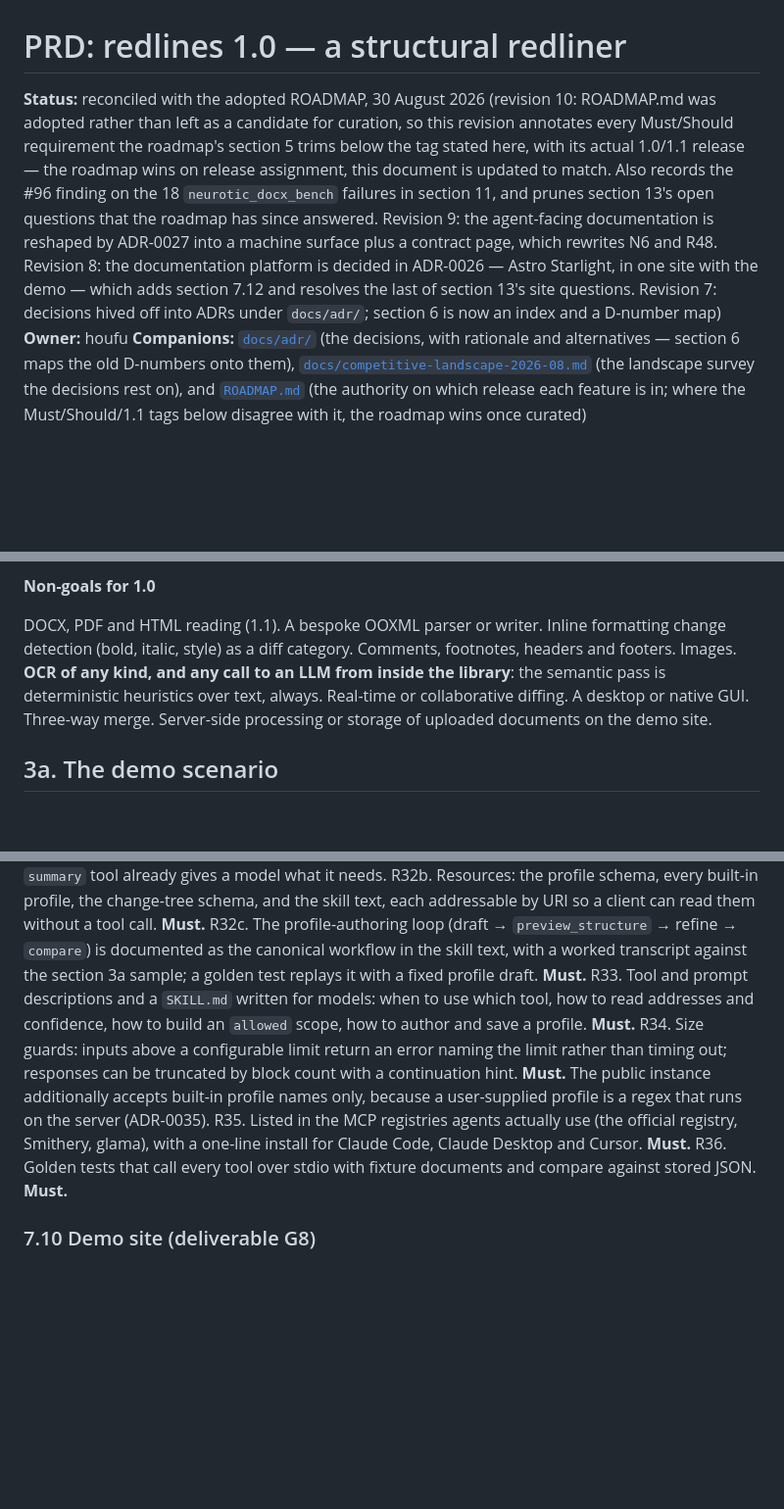
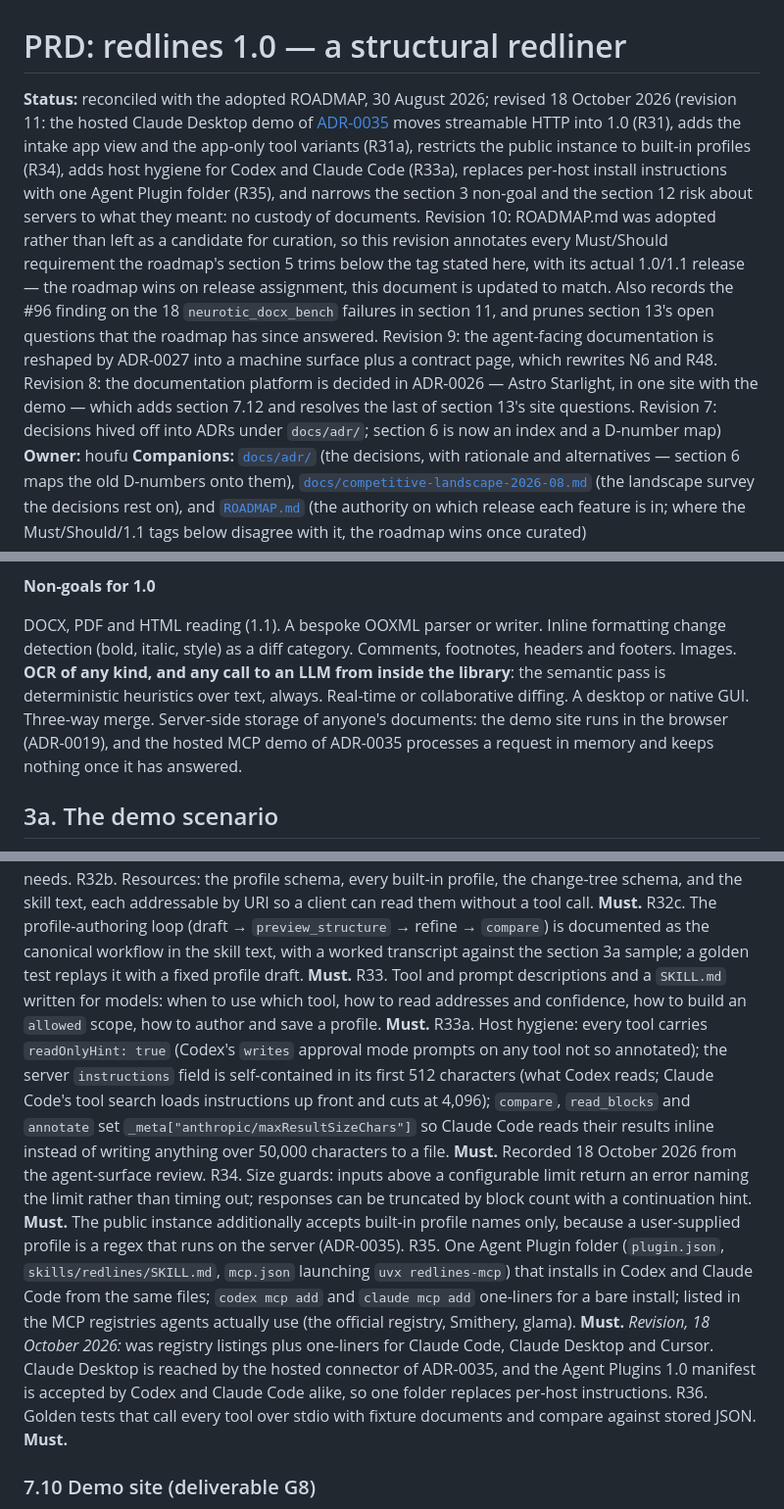
Before and after one commit to houfu/redlines, a Markdown page: docs/PRD.md, 3 parts joined by grey strips. Shown at 98% size. Drawn GitHub-style; blank space fills up the shorter version.

```diff
--- a/docs/PRD.md
+++ b/docs/PRD.md
@@ -1,6 +1,6 @@
 # PRD: redlines 1.0 — a structural redliner
 
-**Status:** reconciled with the adopted ROADMAP, 30 August 2026 (revision 10: ROADMAP.md was adopted rather than left as a candidate for curation, so this revision annotates every Must/Should requirement the roadmap's section 5 trims below the tag stated here, with its actual 1.0/1.1 release — the roadmap wins on release assignment, this document is updated to match. Also records the #96 finding on the 18 `neurotic_docx_bench` failures in section 11, and prunes section 13's open questions that the roadmap has since answered. Revision 9: the agent-facing documentation is reshaped by ADR-0027 into a machine surface plus a contract page, which rewrites N6 and R48. Revision 8: the documentation platform is decided in ADR-0026 — Astro Starlight, in one site with the demo — which adds section 7.12 and resolves the last of section 13's site questions. Revision 7: decisions hived off into ADRs under `docs/adr/`; section 6 is now an index and a D-number map)
+**Status:** reconciled with the adopted ROADMAP, 30 August 2026; revised 18 October 2026 (revision 11: the hosted Claude Desktop demo of [ADR-0035](adr/0035-hosted-demo-server.md) moves streamable HTTP into 1.0 (R31), adds the intake app view and the app-only tool variants (R31a), restricts the public instance to built-in profiles (R34), adds host hygiene for Codex and Claude Code (R33a), replaces per-host install instructions with one Agent Plugin folder (R35), and narrows the section 3 non-goal and the section 12 risk about servers to what they meant: no custody of documents. Revision 10: ROADMAP.md was adopted rather than left as a candidate for curation, so this revision annotates every Must/Should requirement the roadmap's section 5 trims below the tag stated here, with its actual 1.0/1.1 release — the roadmap wins on release assignment, this document is updated to match. Also records the #96 finding on the 18 `neurotic_docx_bench` failures in section 11, and prunes section 13's open questions that the roadmap has since answered. Revision 9: the agent-facing documentation is reshaped by ADR-0027 into a machine surface plus a contract page, which rewrites N6 and R48. Revision 8: the documentation platform is decided in ADR-0026 — Astro Starlight, in one site with the demo — which adds section 7.12 and resolves the last of section 13's site questions. Revision 7: decisions hived off into ADRs under `docs/adr/`; section 6 is now an index and a D-number map)
 **Owner:** houfu
 **Companions:** [`docs/adr/`](adr/README.md) (the decisions, with rationale and alternatives — section 6 maps the old D-numbers onto them), [`docs/competitive-landscape-2026-08.md`](competitive-landscape-2026-08.md) (the landscape survey the decisions rest on), and [`ROADMAP.md`](../ROADMAP.md) (the authority on which release each feature is in; where the Must/Should/1.1 tags below disagree with it, the roadmap wins once curated)
 
@@ -48,7 +48,7 @@ G8. **A demo website** where a visitor drops two plain-text or markdown files, o
 
 **Non-goals for 1.0**
 
-DOCX, PDF and HTML reading (1.1). A bespoke OOXML parser or writer. Inline formatting change detection (bold, italic, style) as a diff category. Comments, footnotes, headers and footers. Images. **OCR of any kind, and any call to an LLM from inside the library**: the semantic pass is deterministic heuristics over text, always. Real-time or collaborative diffing. A desktop or native GUI. Three-way merge. Server-side processing or storage of uploaded documents on the demo site.
+DOCX, PDF and HTML reading (1.1). A bespoke OOXML parser or writer. Inline formatting change detection (bold, italic, style) as a diff category. Comments, footnotes, headers and footers. Images. **OCR of any kind, and any call to an LLM from inside the library**: the semantic pass is deterministic heuristics over text, always. Real-time or collaborative diffing. A desktop or native GUI. Three-way merge. Server-side storage of anyone's documents: the demo site runs in the browser (ADR-0019), and the hosted MCP demo of ADR-0035 processes a request in memory and keeps nothing once it has answered.
 
 ## 3a. The demo scenario
 
@@ -218,8 +219,9 @@ R32a. Prompts per D26: `draft_profile`, `refine_profile`, `explain_changes`; eac
 R32b. Resources: the profile schema, every built-in profile, the change-tree schema, and the skill text, each addressable by URI so a client can read them without a tool call. **Must.**
 R32c. The profile-authoring loop (draft → `preview_structure` → refine → `compare`) is documented as the canonical workflow in the skill text, with a worked transcript against the section 3a sample; a golden test replays it with a fixed profile draft. **Must.**
 R33. Tool and prompt descriptions and a `SKILL.md` written for models: when to use which tool, how to read addresses and confidence, how to build an `allowed` scope, how to author and save a profile. **Must.**
+R33a. Host hygiene: every tool carries `readOnlyHint: true` (Codex's `writes` approval mode prompts on any tool not so annotated); the server `instructions` field is self-contained in its first 512 characters (what Codex reads; Claude Code's tool search loads instructions up front and cuts at 4,096); `compare`, `read_blocks` and `annotate` set `_meta["anthropic/maxResultSizeChars"]` so Claude Code reads their results inline instead of writing anything over 50,000 characters to a file. **Must.** Recorded 18 October 2026 from the agent-surface review.
 R34. Size guards: inputs above a configurable limit return an error naming the limit rather than timing out; responses can be truncated by block count with a continuation hint. **Must.** The public instance additionally accepts built-in profile names only, because a user-supplied profile is a regex that runs on the server (ADR-0035).
-R35. Listed in the MCP registries agents actually use (the official registry, Smithery, glama), with a one-line install for Claude Code, Claude Desktop and Cursor. **Must.**
+R35. One Agent Plugin folder (`plugin.json`, `skills/redlines/SKILL.md`, `mcp.json` launching `uvx redlines-mcp`) that installs in Codex and Claude Code from the same files; `codex mcp add` and `claude mcp add` one-liners for a bare install; listed in the MCP registries agents actually use (the official registry, Smithery, glama). **Must.** *Revision, 18 October 2026:* was registry listings plus one-liners for Claude Code, Claude Desktop and Cursor. Claude Desktop is reached by the hosted connector of ADR-0035, and the Agent Plugins 1.0 manifest is accepted by Codex and Claude Code alike, so one folder replaces per-host instructions.
 R36. Golden tests that call every tool over stdio with fixture documents and compare against stored JSON. **Must.**
 
 ### 7.10 Demo site (deliverable G8)
```
Also changed, not shown: other parts of docs/PRD.md (+2 -1 lines), ROADMAP.md (+4 -5 lines).
